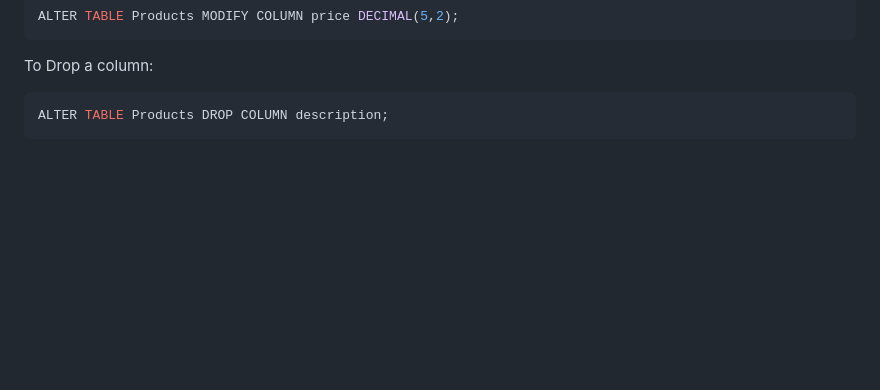
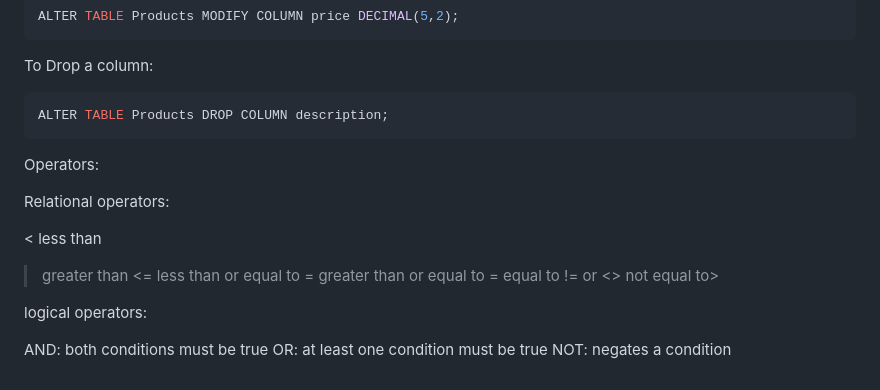
Before and after one commit to githubscientist/fsdcwdtb27, a Markdown page: readme.md, the part around the change. Drawn GitHub-style; blank space fills up the shorter version.

Commit message:
operators in mysql

````diff
--- a/readme.md
+++ b/readme.md
@@ -184,3 +184,21 @@ To Drop a column:
 ```sql
 ALTER TABLE Products DROP COLUMN description;
 ```
+
+Operators:
+
+Relational operators:
+
+< less than
+
+> greater than
+> <= less than or equal to
+> = greater than or equal to
+> = equal to
+> != or <> not equal to>
+
+logical operators:
+
+AND: both conditions must be true
+OR: at least one condition must be true
+NOT: negates a condition
````
